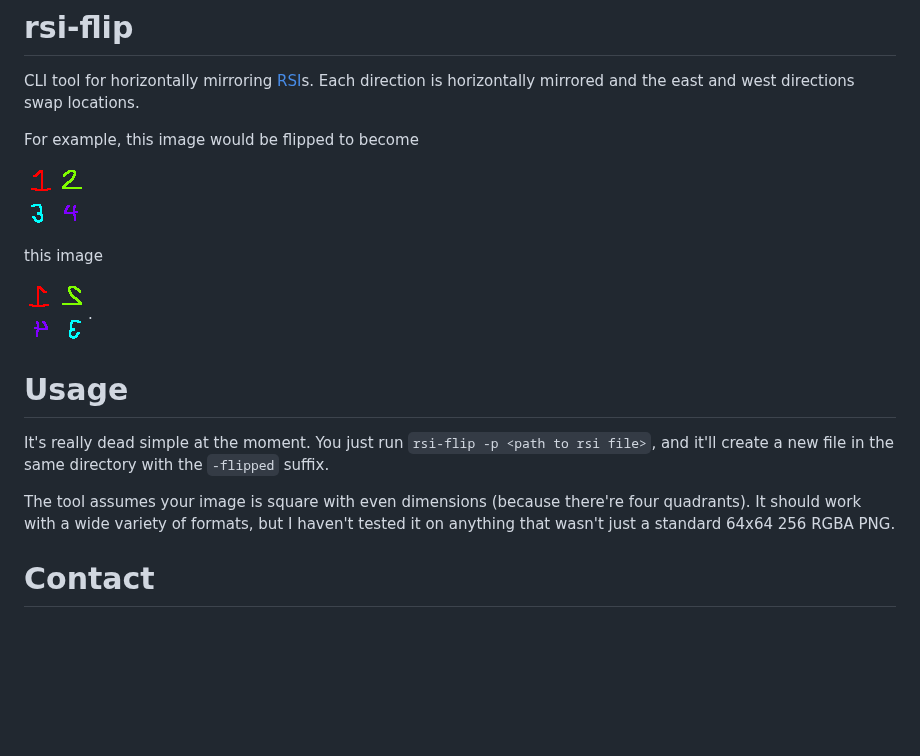
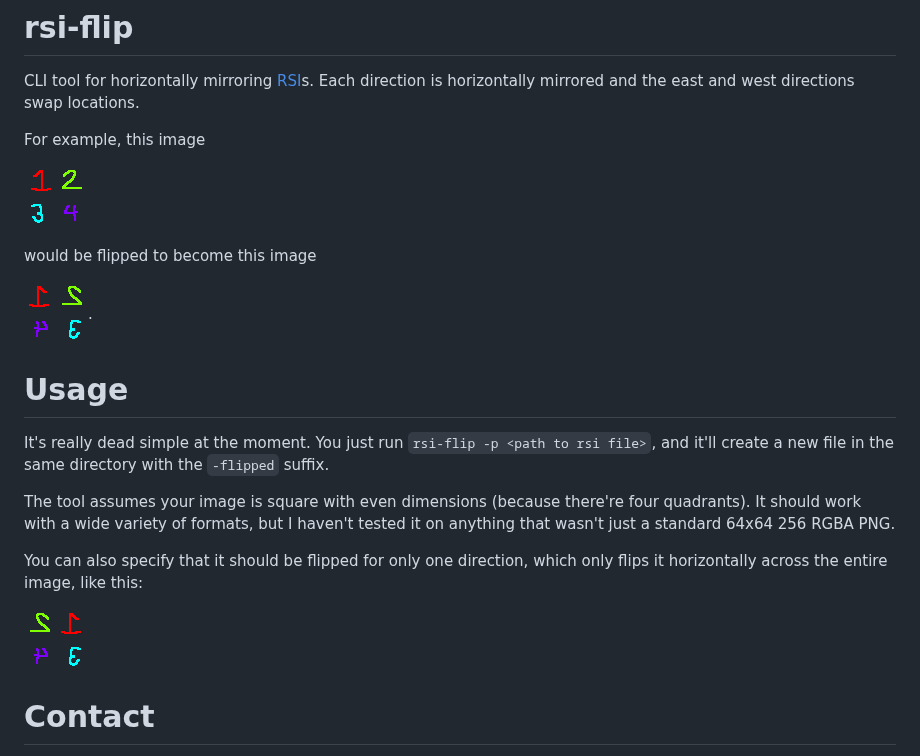
Before and after one commit to Centronias/rsi-flip, a Markdown page: README.md, the part around the change. GitHub-like rendering; pictures changed too: demo-flipped-1d.png (added); blank space fills up the shorter version.

Commit message:
now supports 1 direction (#8)

```diff
--- a/README.md
+++ b/README.md
@@ -2,13 +2,13 @@
 CLI tool for horizontally mirroring [RSI](https://docs.spacestation14.com/en/specifications/robust-station-image.html)s.
 Each direction is horizontally mirrored and the east and west directions swap locations.
 
-For example, this image would be flipped to become
+For example, this image
 
 ![](demo.png)
 
-this image
+would be flipped to become this image
 
-![](demo-flipped.png).
+![](demo-flipped-4d.png).
 
 # Usage
 It's really dead simple at the moment. You just run `rsi-flip -p <path to rsi file>`, and it'll create a new file in the
@@ -17,5 +17,10 @@ same directory with the `-flipped` suffix.
 The tool assumes your image is square with even dimensions (because there're four quadrants). It should work with a wide
 variety of formats, but I haven't tested it on anything that wasn't just a standard 64x64 256 RGBA PNG.
 
+You can also specify that it should be flipped for only one direction, which only flips it horizontally across the
+entire image, like this:
+
+![](demo-flipped-1d.png)
+
 # Contact
 I'll probably notice issues or whatever you create here, but feel free to beam me a message on Discord `@Centronias`.
```
Also changed, not shown: demo-flipped-4d.png (renamed from demo-flipped.png), 1 other file.
